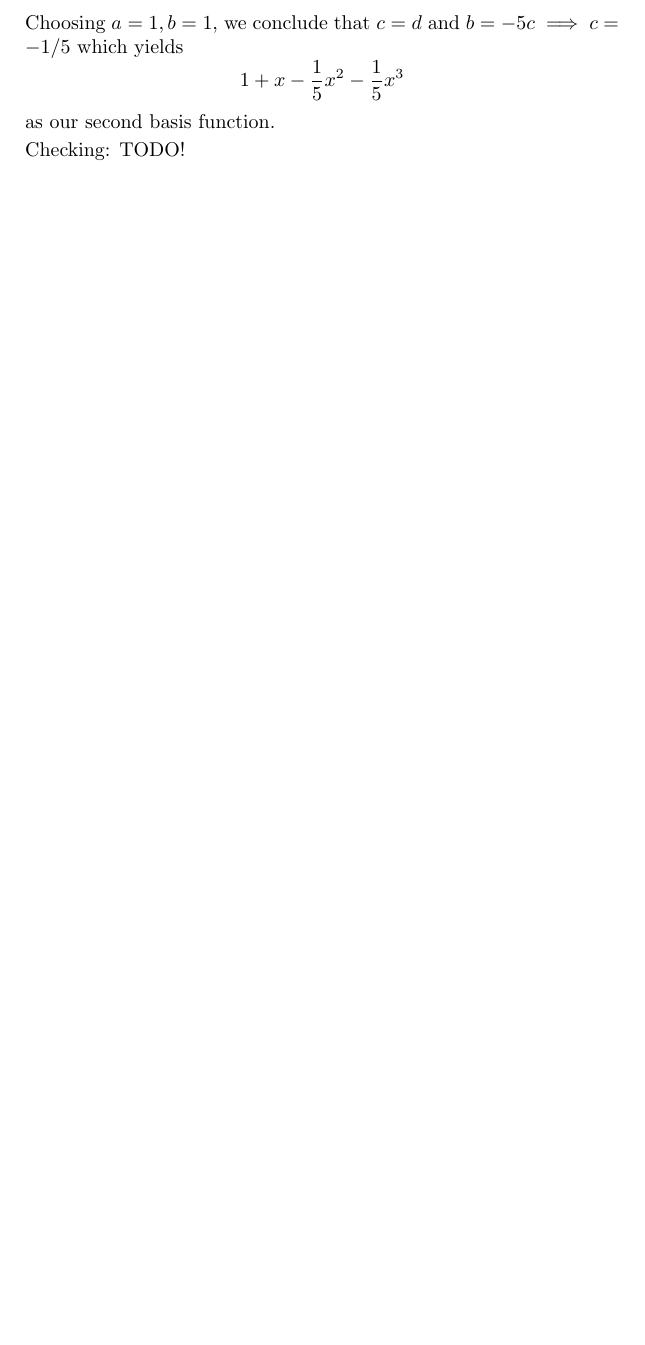
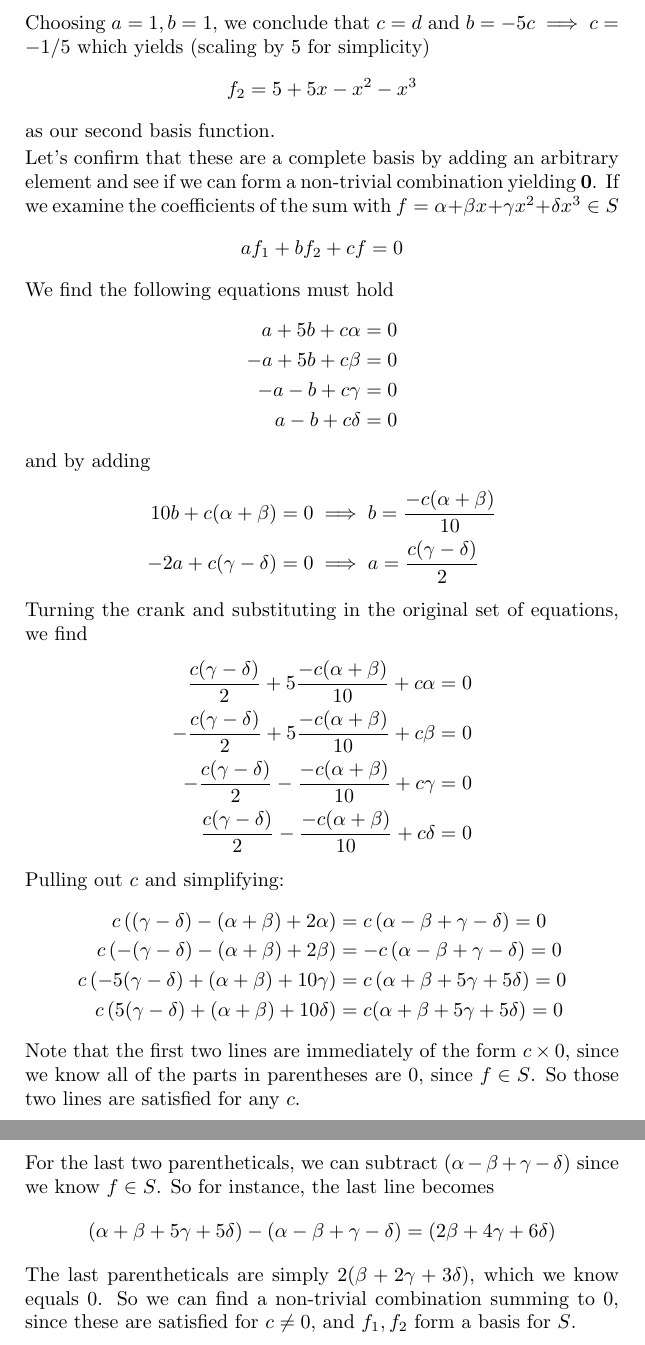
Before and after one commit to dmmfix/amath-352, a LaTeX problem sheet (h3/hw3_solutions.tex): part of page 5 of 5 before the commit and two parts of pages 6 and 7 of 7 after it, the two joined at a grey line, cut so that both start at the same text, the shorter picture padded with empty space. Compiled offline with pdfLaTeX.

Commit message:
h3: cleanup, final version

```diff
--- a/h3/hw3_solutions.tex
+++ b/h3/hw3_solutions.tex
@@ -216,13 +264,61 @@
         as our first basis function.
 
         Choosing $a = 1, b = 1$, we conclude that $c = d$ and $b = -5c
-        \implies c = -1/5$ which yields
+        \implies c = -1/5$ which yields (scaling by 5 for simplicity)
         \[
-        1 + x - \frac{1}{5}x^2 - \frac{1}{5}x^3
+        f_2 = 5 + 5x - x^2 - x^3
         \]
         as our second basis function.
 
-        Checking: TODO!
+        Let's confirm that these are a complete basis by adding an
+        arbitrary element and see if we can form a non-trivial
+        combination yielding $\bm{0}$. If we examine the coefficients
+        of the sum with $f = \alpha + \beta x + \gamma x^2 + \delta
+        x^3 \in S$
+        \[
+        a f_1 + b f_2 + c f = 0
+        \]
+        We find the following equations must hold
+        \[\begin{split}
+        a + 5b + c \alpha &= 0 \\
+        -a + 5b + c \beta &= 0 \\
+        -a - b + c \gamma &= 0 \\
+         a - b + c \delta &= 0
+        \end{split}\]
+        and by adding
+        \[\begin{split}
+        10b + c(\alpha + \beta) = 0 &\implies b = \frac{-c(\alpha + \beta)}{10} \\
+        -2a + c(\gamma - \delta) = 0 &\implies a = \frac{c(\gamma - \delta)}{2} \\
+        \end{split}\]
+        Turning the crank and substituting in the original set of
+        equations, we find
+        \[\begin{split}
+        \frac{c(\gamma - \delta)}{2} + 5 \frac{-c(\alpha + \beta)}{10} + c \alpha &= 0 \\
+        -\frac{c(\gamma - \delta)}{2} + 5 \frac{-c(\alpha + \beta)}{10} + c \beta &= 0 \\
+        -\frac{c(\gamma - \delta)}{2} - \frac{-c(\alpha + \beta)}{10} + c \gamma &= 0 \\
+        \frac{c(\gamma - \delta)}{2} - \frac{-c(\alpha + \beta)}{10} + c \delta &= 0
+        \end{split}\]
+        Pulling out $c$ and simplifying:
+        \[\begin{split}
+        c \left((\gamma - \delta) - (\alpha + \beta) + 2 \alpha\right) &= c \left(\alpha - \beta + \gamma - \delta\right) = 0 \\
+        c\left(-(\gamma - \delta) -(\alpha + \beta) + 2 \beta\right) &= -c \left(\alpha - \beta + \gamma - \delta \right) = 0 \\
+        c \left(-5(\gamma - \delta) + (\alpha + \beta) + 10 \gamma\right) &= c\left(\alpha + \beta + 5\gamma  + 5\delta\right) = 0 \\
+        c\left(5(\gamma - \delta) + (\alpha + \beta) + 10 \delta\right) &= c(\alpha + \beta + 5 \gamma + 5 \delta) = 0
+        \end{split}\]
+        Note that the first two lines are immediately of the form $c
+        \times 0$, since we know all of the parts in parentheses are
+        0, since $f \in S$. So those two lines are satisfied for any $c$.
+
+        For the last two parentheticals, we can subtract $(\alpha -
+        \beta + \gamma - \delta)$ since we know $f \in S$. So for
+        instance, the last line becomes
+        \[
+        (\alpha + \beta + 5 \gamma + 5 \delta) - (\alpha - \beta + \gamma - \delta) = (2\beta + 4\gamma + 6 \delta)
+        \]
+        The last parentheticals are simply $2(\beta + 2\gamma +
+        3\delta)$, which we know equals 0. So we can find a
+        non-trivial combination summing to 0, since these are
+        satisfied for $c \neq 0$, and $f_1, f_2$ form a basis for $S$.
 
 	  \end{enumerate}
     \end{enumerate}
```
Also changed, not shown: h3/hw3_solutions.pdf, h3/hw3_solutions.tex (88 more changed lines).
